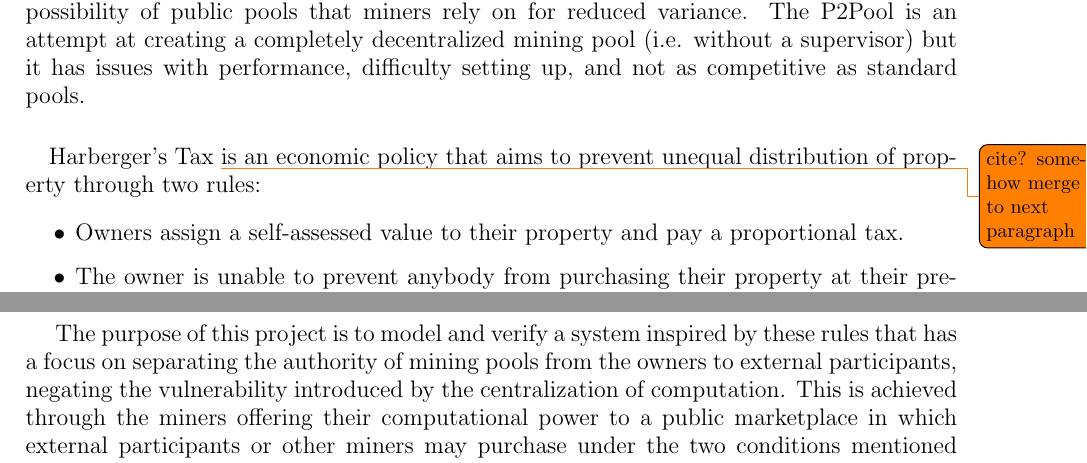
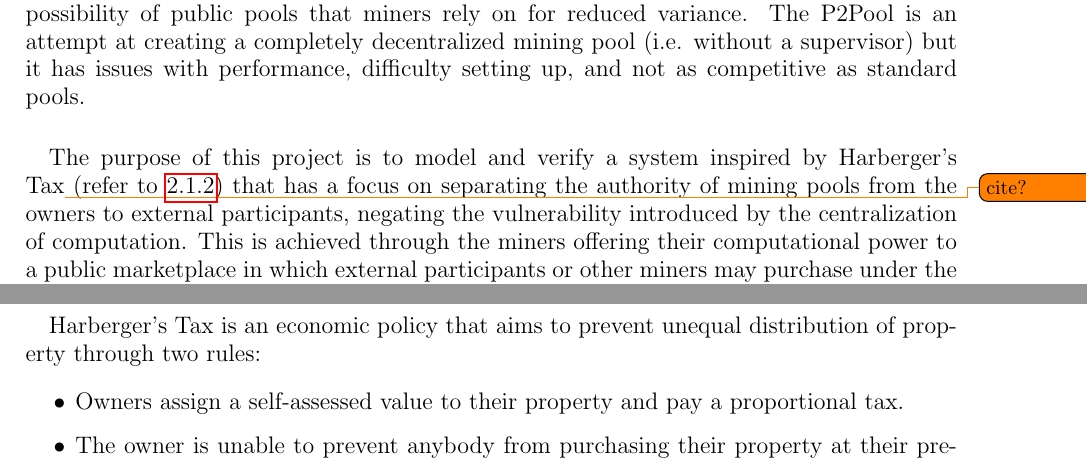
Before and after one commit to hans-m-song/ENGG4801-proposal, a LaTeX document (main.tex, which reads content/background.tex, content/introduction.tex): two parts of pages 3 and 4 of 12 before the commit and two parts of pages 3 and 4 of 11 after it, joined at a grey line, cut so that both start at the same text. Compiled offline with pdfLaTeX.

Commit message:
move harbergers tax rules

```diff
--- a/content/background.tex
+++ b/content/background.tex
@@ -19,3 +21,8 @@
+\paragraph{} Harberger's Tax is an economic policy that aims to prevent unequal distribution of property through two rules:
+
+\begin{itemize}
+  \item Owners assign a self-assessed value to their property and pay a proportional tax.
+  \item The owner is unable to prevent anybody from purchasing their property at their previously set price.
 \end{itemize}
 
 \subsubsection{Nash Equilibrium}
--- a/content/introduction.tex
+++ b/content/introduction.tex
@@ -10,14 +10,7 @@
 
 \paragraph{} There has been several proposed solutions to resolve this vulnerability. The two phase PoW \cite{bastiaan2015} introduces an additional puzzle that requires the use of a private key to sign the work done. While this method would discourage outsourcing, it essentially negates any possibility of public pools that miners rely on for reduced variance. The P2Pool is an attempt at creating a completely decentralized mining pool (i.e. without a supervisor) but it has issues with performance, difficulty setting up, and not as competitive as standard pools.
 
-\paragraph{} Harberger's Tax \todo{cite? somehow merge to next paragraph} is an economic policy that aims to prevent unequal distribution of property through two rules:
-
-\begin{itemize}
-  \item Owners assign a self-assessed value to their property and pay a proportional tax.
-  \item The owner is unable to prevent anybody from purchasing their property at their previously set price.
-\end{itemize}
-
-The purpose of this project is to model and verify a system inspired by these rules that has a focus on separating the authority of mining pools from the owners to external participants, negating the vulnerability introduced by the centralization of computation. This is achieved through the miners offering their computational power to a public marketplace in which external participants or other miners may purchase under the two conditions mentioned previously. Through this marketplace, owners will be consistently rewarded with taxation on their contributed power while still having a chance at the block reward.
+\paragraph{} The purpose of this project is to model and verify a system inspired by Harberger's Tax\todo{cite?} (refer to \ref{section:harbergerstax}) that has a focus on separating the authority of mining pools from the owners to external participants, negating the vulnerability introduced by the centralization of computation. This is achieved through the miners offering their computational power to a public marketplace in which external participants or other miners may purchase under the two conditions mentioned previously. Through this marketplace, owners will be consistently rewarded with taxation on their contributed power while still having a chance at the block reward.
 
 % \paragraph{} proposed solution
 
```
Also changed, not shown: content/appendix.tex (+2 -4 lines), content/background.tex (4 more changed lines).
